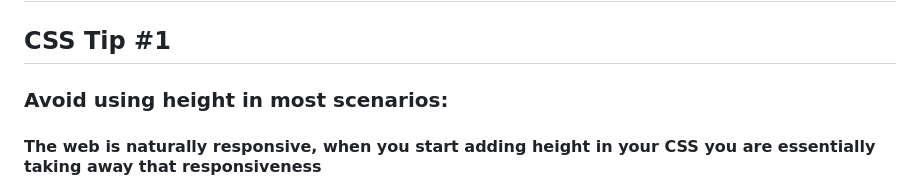
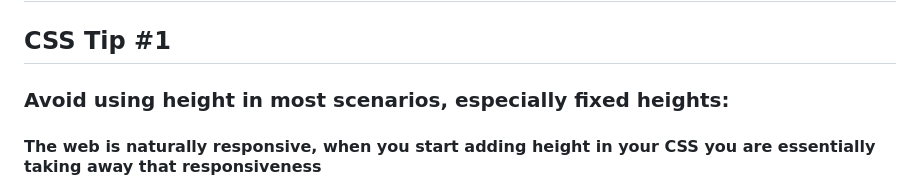
Before and after one commit to CamilingJS/Conquering-Responsive-Layouts, a Markdown page: README.md, the part around the change. Rendered like a GitHub page.

Commit message:
Tip 1 correction

```diff
--- a/README.md
+++ b/README.md
@@ -1,6 +1,6 @@
 # Responsive-Layouts with CSS - Tips and Tricks
 ## CSS Tip #1
-### Avoid using height in most scenarios:
+### Avoid using height in most scenarios, especially fixed heights:
 #### The web is naturally responsive, when you start adding height in your CSS you are essentially taking away that responsiveness
 #### Utilize padding to control the size of your spacing instead of adding height
 ### It is best to use Percentages rather than fixed widths to make our lives easier:
```
